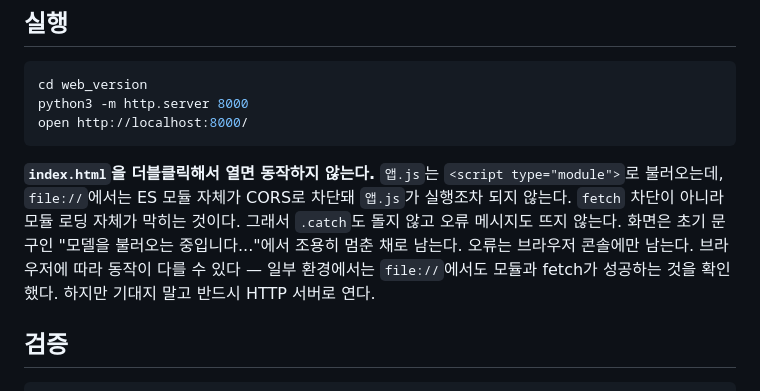
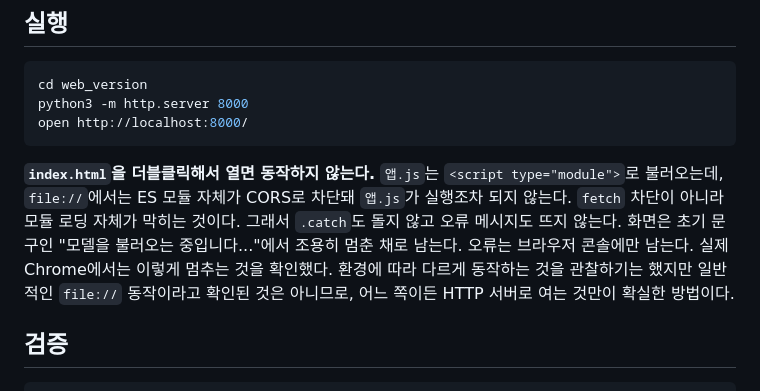
Before and after one commit to logistex/Study01_MNIST_mac, a Markdown page: web_version/CLAUDE.md, the part around the change. GitHub-like rendering.

Commit message:
web_version/CLAUDE.md의 file:// 관찰 문장을 실제 확인 범위로 정정
'일부 환경에서는 성공을 확인했다'는 실제로 확인한 적 없는 주장이었다.
Chrome에서 멈추는 것만 확인했고, 다르게 동작하는 사례는 관찰했을
뿐 일반적인 file:// 동작으로 확인된 것은 아니라고 고쳤다.

Co-Authored-By: Claude Opus 5 <noreply@anthropic.com>

````diff
--- a/web_version/CLAUDE.md
+++ b/web_version/CLAUDE.md
@@ -12,7 +12,7 @@ python3 -m http.server 8000
 open http://localhost:8000/
 ```
 
-**`index.html`을 더블클릭해서 열면 동작하지 않는다.** `앱.js`는 `<script type="module">`로 불러오는데, `file://`에서는 ES 모듈 자체가 CORS로 차단돼 `앱.js`가 실행조차 되지 않는다. `fetch` 차단이 아니라 모듈 로딩 자체가 막히는 것이다. 그래서 `.catch`도 돌지 않고 오류 메시지도 뜨지 않는다. 화면은 초기 문구인 "모델을 불러오는 중입니다..."에서 조용히 멈춘 채로 남는다. 오류는 브라우저 콘솔에만 남는다. 브라우저에 따라 동작이 다를 수 있다 — 일부 환경에서는 `file://`에서도 모듈과 fetch가 성공하는 것을 확인했다. 하지만 기대지 말고 반드시 HTTP 서버로 연다.
+**`index.html`을 더블클릭해서 열면 동작하지 않는다.** `앱.js`는 `<script type="module">`로 불러오는데, `file://`에서는 ES 모듈 자체가 CORS로 차단돼 `앱.js`가 실행조차 되지 않는다. `fetch` 차단이 아니라 모듈 로딩 자체가 막히는 것이다. 그래서 `.catch`도 돌지 않고 오류 메시지도 뜨지 않는다. 화면은 초기 문구인 "모델을 불러오는 중입니다..."에서 조용히 멈춘 채로 남는다. 오류는 브라우저 콘솔에만 남는다. 실제 Chrome에서는 이렇게 멈추는 것을 확인했다. 환경에 따라 다르게 동작하는 것을 관찰하기는 했지만 일반적인 `file://` 동작이라고 확인된 것은 아니므로, 어느 쪽이든 HTTP 서버로 여는 것만이 확실한 방법이다.
 
 ## 검증
 
````
